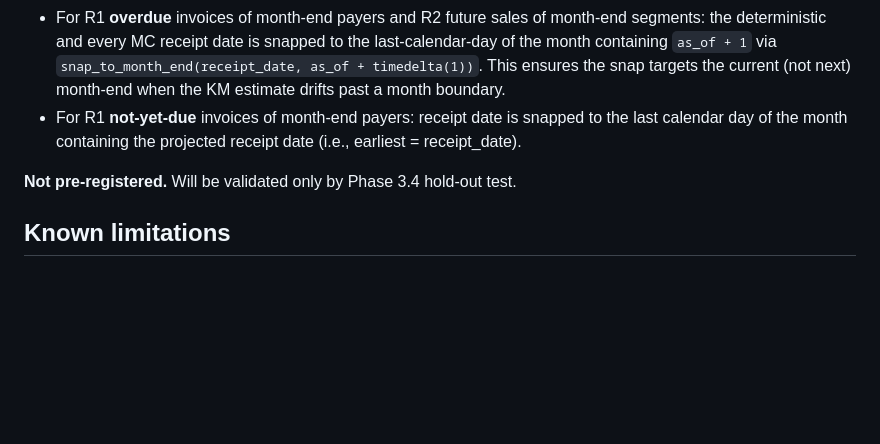
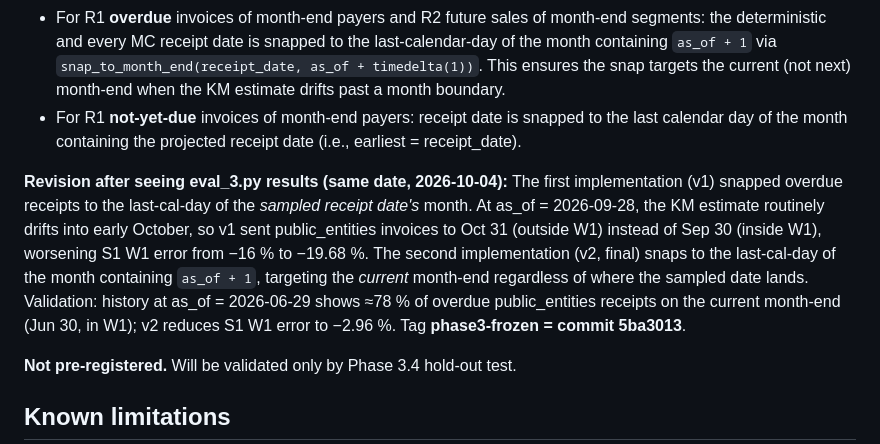
Before and after one commit to sharkolsdj/headroom-monitor, a Markdown page: docs/PHASE3_PREREG.md, the part around the change. Rendered like a GitHub page; blank space fills up the shorter version.

Commit message:
docs: record snap v1/v2 revision and phase3-frozen tag in PHASE3_PREREG.md
Protocol deviation 3 revised: v1 snapped overdue receipts to the
receipt_date's month-end (worsened S1 W1 to −19.68%); v2 snaps to
as_of+1's month-end, targeting the current month-end. Records
phase3-frozen = commit 5ba3013 and known F41/F43 limitation.

Co-Authored-By: Claude Sonnet 4.6 <noreply@anthropic.com>

```diff
--- a/docs/PHASE3_PREREG.md
+++ b/docs/PHASE3_PREREG.md
@@ -153,6 +153,17 @@ the existing logic), not on whether 6.4d helps or hurts the S3 target.
 - For R1 **not-yet-due** invoices of month-end payers: receipt date is snapped to the last
   calendar day of the month containing the projected receipt date (i.e., earliest = receipt_date).
 
+**Revision after seeing eval_3.py results (same date, 2026-10-04):**
+The first implementation (v1) snapped overdue receipts to the last-cal-day of the
+*sampled receipt date's* month. At as_of = 2026-09-28, the KM estimate routinely
+drifts into early October, so v1 sent public_entities invoices to Oct 31 (outside W1)
+instead of Sep 30 (inside W1), worsening S1 W1 error from −16 % to −19.68 %.
+The second implementation (v2, final) snaps to the last-cal-day of the month
+containing `as_of + 1`, targeting the *current* month-end regardless of where the
+sampled date lands. Validation: history at as_of = 2026-06-29 shows ≈78 % of
+overdue public_entities receipts on the current month-end (Jun 30, in W1); v2
+reduces S1 W1 error to −2.96 %. Tag **phase3-frozen = commit 5ba3013**.
+
 **Not pre-registered.** Will be validated only by Phase 3.4 hold-out test.
 
 ## Known limitations
```
